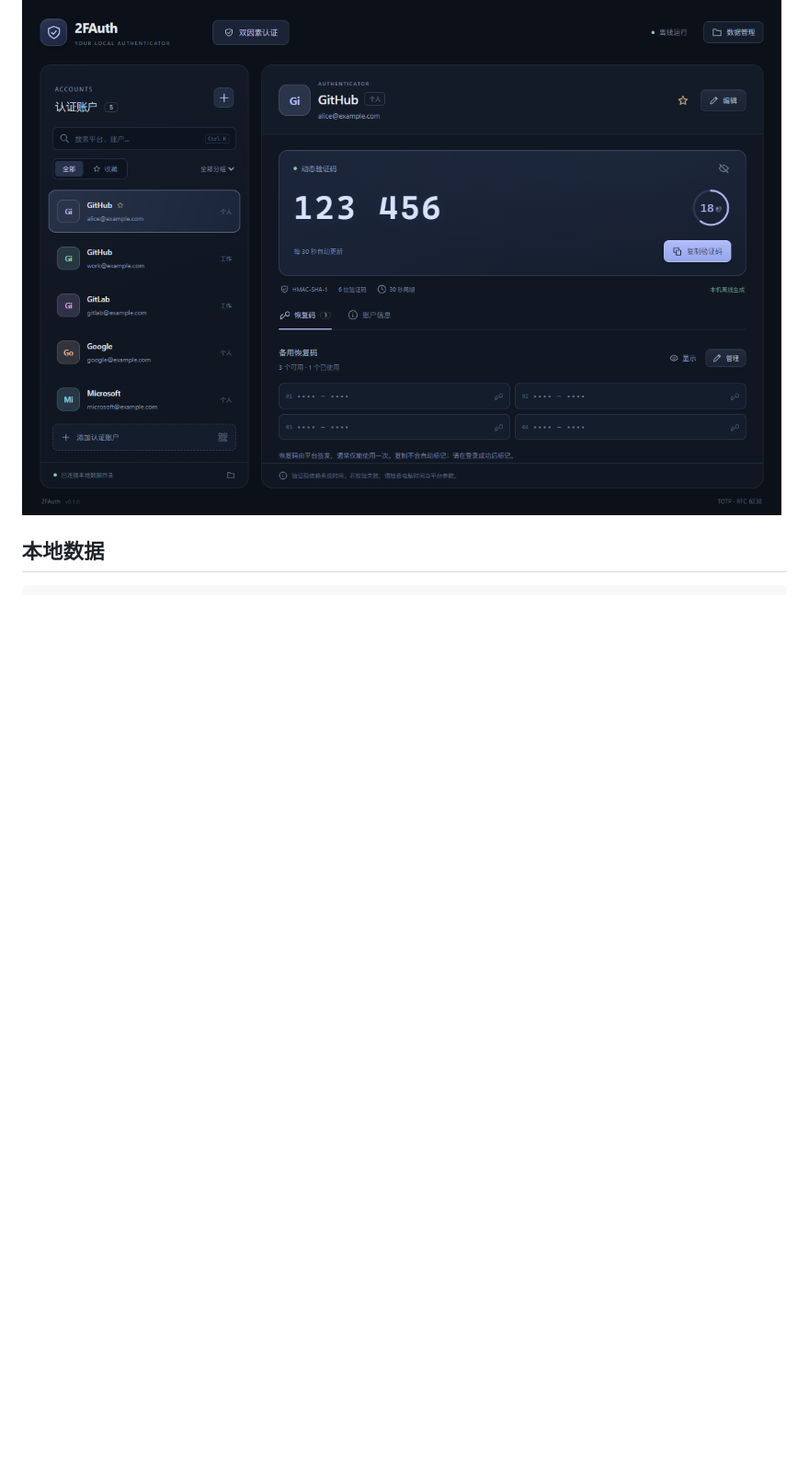
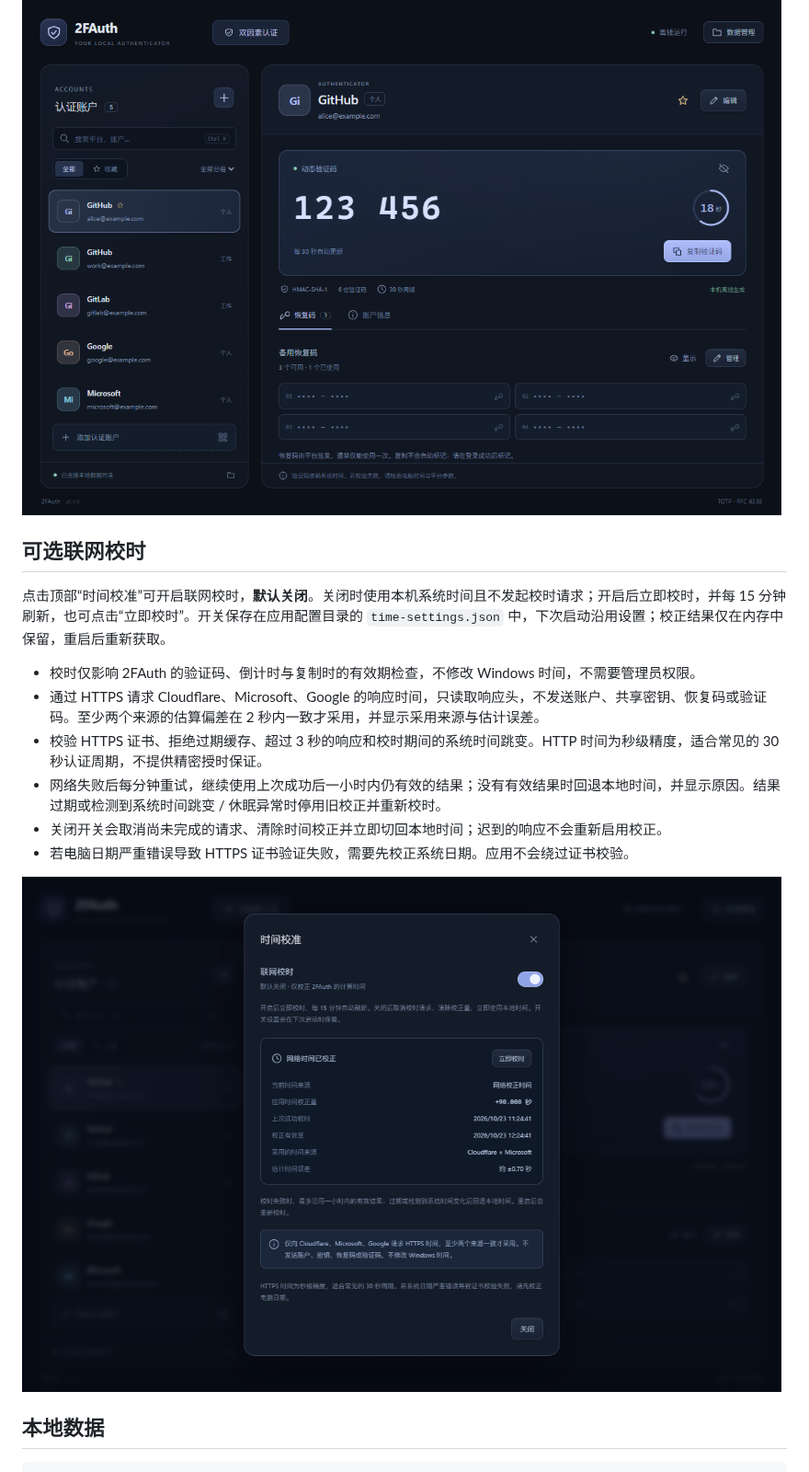
Before and after one commit to Graygoo7529/DeskToolkit, a Markdown page: 2FAuth/README.md, the part around one of its changes. Shown at 92% size. GitHub-like rendering; pictures changed too: 2FAuth/docs/time-settings.png (added); blank space fills up the shorter version.

Commit message:
2fauth 增加时间检验

```diff
--- a/2FAuth/README.md
+++ b/2FAuth/README.md
@@ -13,6 +13,19 @@
 左侧支持平台 / 账户搜索、分组筛选与收藏优先排序，`Ctrl+K` 聚焦搜索。右侧显示当前验证码、倒计时、算法参数、恢复码及账户信息。复制时重新计算当前验证码；恢复码和密钥默认隐藏，切换账户或窗口失焦时隐藏已显示内容。编辑账户时密钥留空可保留原值。
 
 ![2FAuth 主界面（虚构演示账户）](docs/preview.png)
+
+## 可选联网校时
+
+点击顶部“时间校准”可开启联网校时，**默认关闭**。关闭时使用本机系统时间且不发起校时请求；开启后立即校时，并每 15 分钟刷新，也可点击“立即校时”。开关保存在应用配置目录的 `time-settings.json` 中，下次启动沿用设置；校正结果仅在内存中保留，重启后重新获取。
+
+- 校时仅影响 2FAuth 的验证码、倒计时与复制时的有效期检查，不修改 Windows 时间，不需要管理员权限。
+- 通过 HTTPS 请求 Cloudflare、Microsoft、Google 的响应时间，只读取响应头，不发送账户、共享密钥、恢复码或验证码。至少两个来源的估算偏差在 2 秒内一致才采用，并显示采用来源与估计误差。
+- 校验 HTTPS 证书、拒绝过期缓存、超过 3 秒的响应和校时期间的系统时间跳变。HTTP 时间为秒级精度，适合常见的 30 秒认证周期，不提供精密授时保证。
+- 网络失败后每分钟重试，继续使用上次成功后一小时内仍有效的结果；没有有效结果时回退本地时间，并显示原因。结果过期或检测到系统时间跳变 / 休眠异常时停用旧校正并重新校时。
+- 关闭开关会取消尚未完成的请求、清除时间校正并立即切回本地时间；迟到的响应不会重新启用校正。
+- 若电脑日期严重错误导致 HTTPS 证书验证失败，需要先校正系统日期。应用不会绕过证书校验。
+
+![时间校准设置（模拟偏差）](docs/time-settings.png)
 
 ## 本地数据
 
```
Also changed, not shown: other parts of 2FAuth/README.md (+5 -3 lines), 13 other files.
